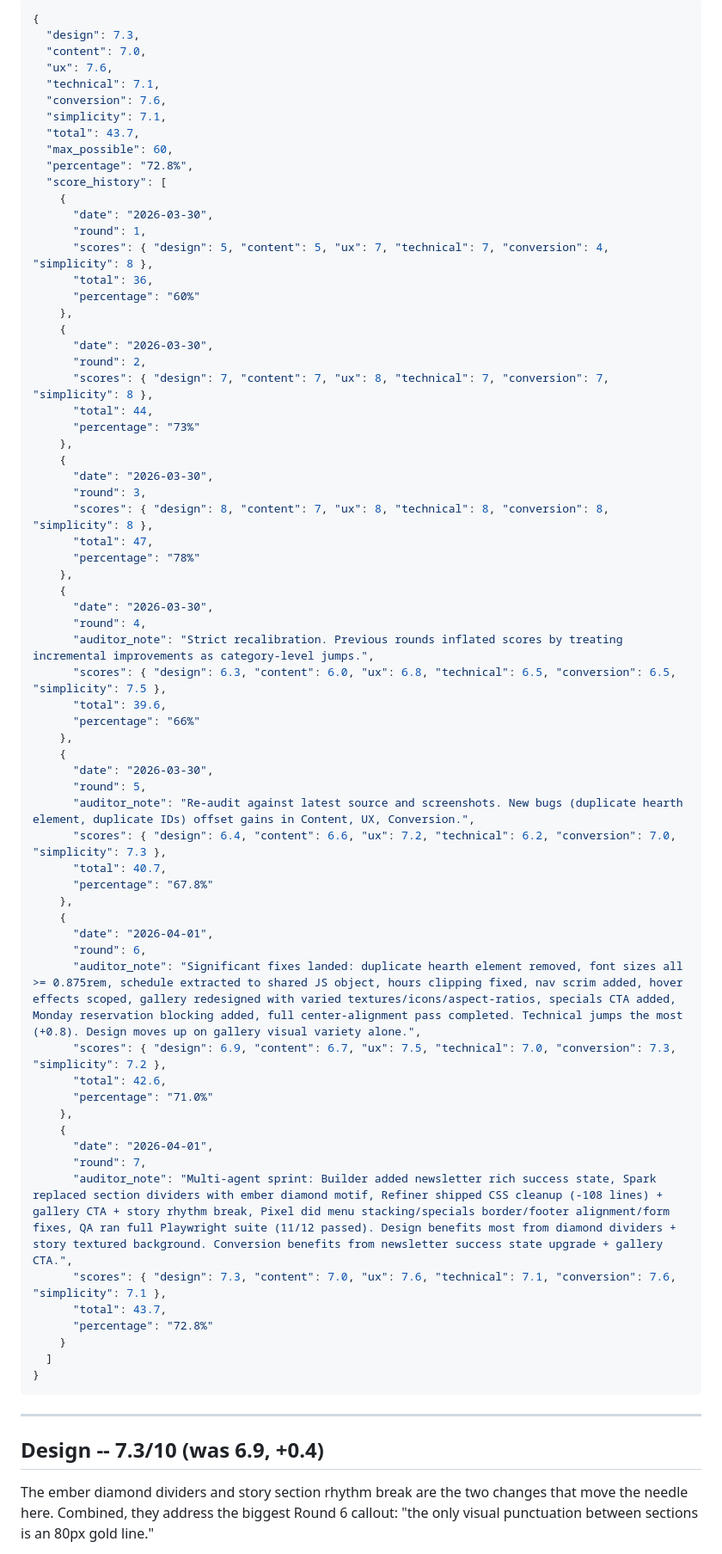
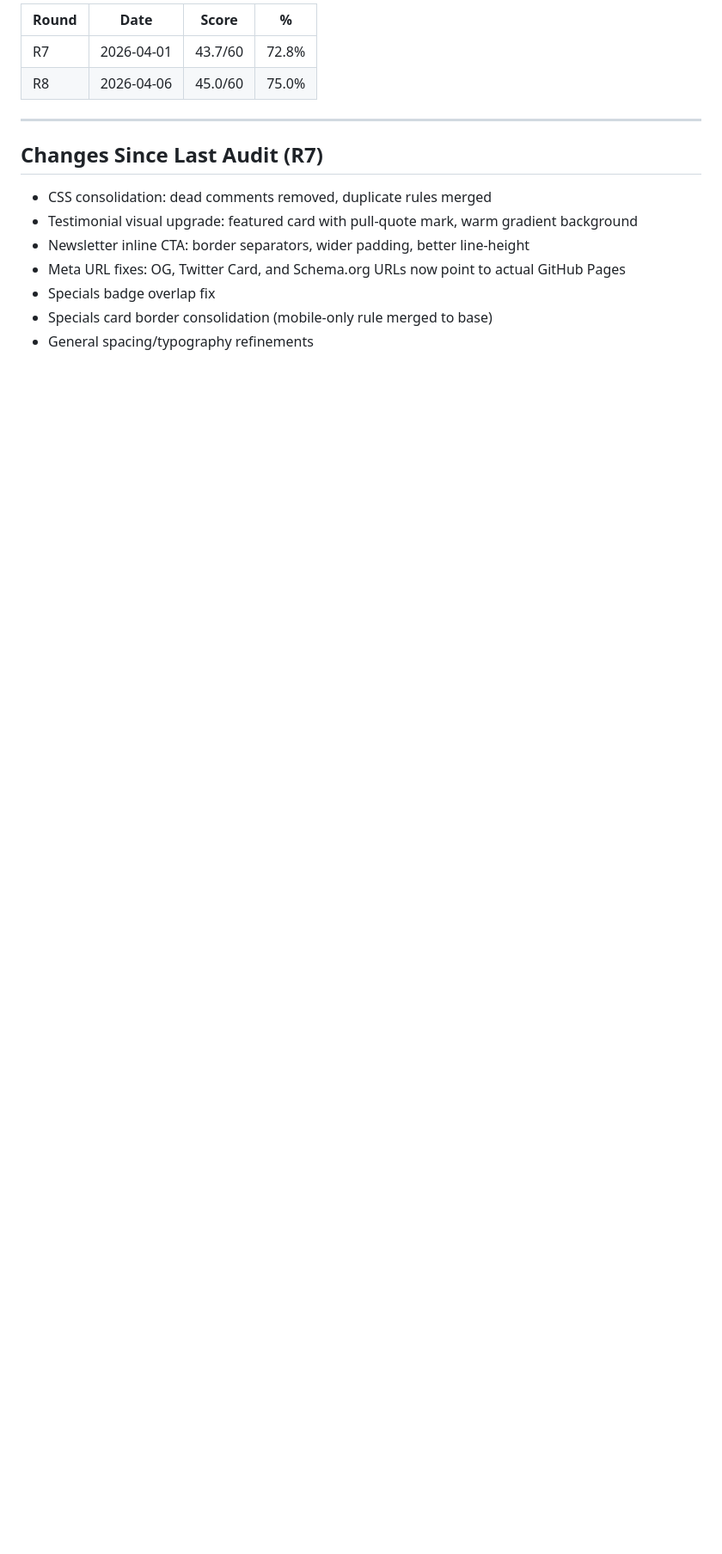
Before and after one commit to zed0minat0r/restaurant-site, a Markdown page: AUDIT.md, the part around one of its changes. Shown at 86% size. Rendered like a GitHub page; blank space fills up the shorter version.

Commit message:
Round 8 audit: 45.0/60 (75.0%), up from 43.7 in R7
Co-Authored-By: Claude Opus 4.6 (1M context) <noreply@anthropic.com>

````diff
--- a/AUDIT.md
+++ b/AUDIT.md
@@ -12,76 +11,18 @@
 
-```json
-{
-  "design": 7.3,
-  "content": 7.0,
-  "ux": 7.6,
-  "technical": 7.1,
-  "conversion": 7.6,
-  "simplicity": 7.1,
-  "total": 43.7,
-  "max_possible": 60,
-  "percentage": "72.8%",
-  "score_history": [
-    {
-      "date": "2026-03-30",
-      "round": 1,
-      "scores": { "design": 5, "content": 5, "ux": 7, "technical": 7, "conversion": 4, "simplicity": 8 },
-      "total": 36,
-      "percentage": "60%"
-    },
-    {
-      "date": "2026-03-30",
-      "round": 2,
-      "scores": { "design": 7, "content": 7, "ux": 8, "technical": 7, "conversion": 7, "simplicity": 8 },
-      "total": 44,
-      "percentage": "73%"
-    },
-    {
-      "date": "2026-03-30",
-      "round": 3,
-      "scores": { "design": 8, "content": 7, "ux": 8, "technical": 8, "conversion": 8, "simplicity": 8 },
-      "total": 47,
-      "percentage": "78%"
-    },
-    {
-      "date": "2026-03-30",
-      "round": 4,
-      "auditor_note": "Strict recalibration. Previous rounds inflated scores by treating incremental improvements as category-level jumps.",
-      "scores": { "design": 6.3, "content": 6.0, "ux": 6.8, "technical": 6.5, "conversion": 6.5, "simplicity": 7.5 },
-      "total": 39.6,
-      "percentage": "66%"
-    },
-    {
-      "date": "2026-03-30",
-      "round": 5,
-      "auditor_note": "Re-audit against latest source and screenshots. New bugs (duplicate hearth element, duplicate IDs) offset gains in Content, UX, Conversion.",
-      "scores": { "design": 6.4, "content": 6.6, "ux": 7.2, "technical": 6.2, "conversion": 7.0, "simplicity": 7.3 },
-      "total": 40.7,
-      "percentage": "67.8%"
-    },
-    {
-      "date": "2026-04-01",
-      "round": 6,
-      "auditor_note": "Significant fixes landed: duplicate hearth element removed, font sizes all >= 0.875rem, schedule extracted to shared JS object, hours clipping fixed, nav scrim added, hover effects scoped, gallery redesigned with varied textures/icons/aspect-ratios, specials CTA added, Monday reservation blocking added, full center-alignment pass completed. Technical jumps the most (+0.8). Design moves up on gallery visual variety alone.",
-      "scores": { "design": 6.9, "content": 6.7, "ux": 7.5, "technical": 7.0, "conversion": 7.3, "simplicity": 7.2 },
-      "total": 42.6,
-      "percentage": "71.0%"
-    },
-    {
-      "date": "2026-04-01",
-      "round": 7,
-      "auditor_note": "Multi-agent sprint: Builder added newsletter rich success state, Spark replaced section dividers with ember diamond motif, Refiner shipped CSS cleanup (-108 lines) + gallery CTA + story rhythm break, Pixel did menu stacking/specials border/footer alignment/form fixes, QA ran full Playwright suite (11/12 passed). Design benefits most from diamond dividers + story textured background. Conversion benefits from newsletter success state upgrade + gallery CTA.",
-      "scores": { "design": 7.3, "content": 7.0, "ux": 7.6, "technical": 7.1, "conversion": 7.6, "simplicity": 7.1 },
-      "total": 43.7,
-      "percentage": "72.8%"
-    }
-  ]
-}
-```
+| Round | Date       | Score   | %     |
+|-------|------------|---------|-------|
+| R7    | 2026-04-01 | 43.7/60 | 72.8% |
+| R8    | 2026-04-06 | 45.0/60 | 75.0% |
 
 ---
 
-## Design -- 7.3/10 (was 6.9, +0.4)
+## Changes Since Last Audit (R7)
 
-The ember diamond dividers and story section rhythm break are the two changes that move the needle here. Combined, they address the biggest Round 6 callout: "the only visual punctuation between sections is an 80px gold line."
+- CSS consolidation: dead comments removed, duplicate rules merged
+- Testimonial visual upgrade: featured card with pull-quote mark, warm gradient background
+- Newsletter inline CTA: border separators, wider padding, better line-height
+- Meta URL fixes: OG, Twitter Card, and Schema.org URLs now point to actual GitHub Pages
+- Specials badge overlap fix
+- Specials card border consolidation (mobile-only rule merged to base)
+- General spacing/typography refinements
 
````
Also changed, not shown: other parts of AUDIT.md (+179 -133 lines).
